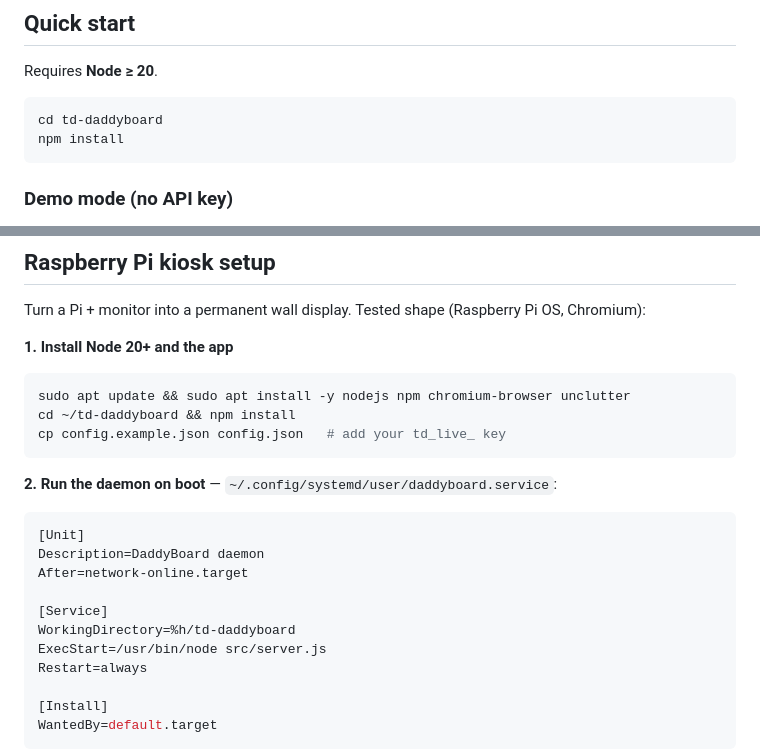
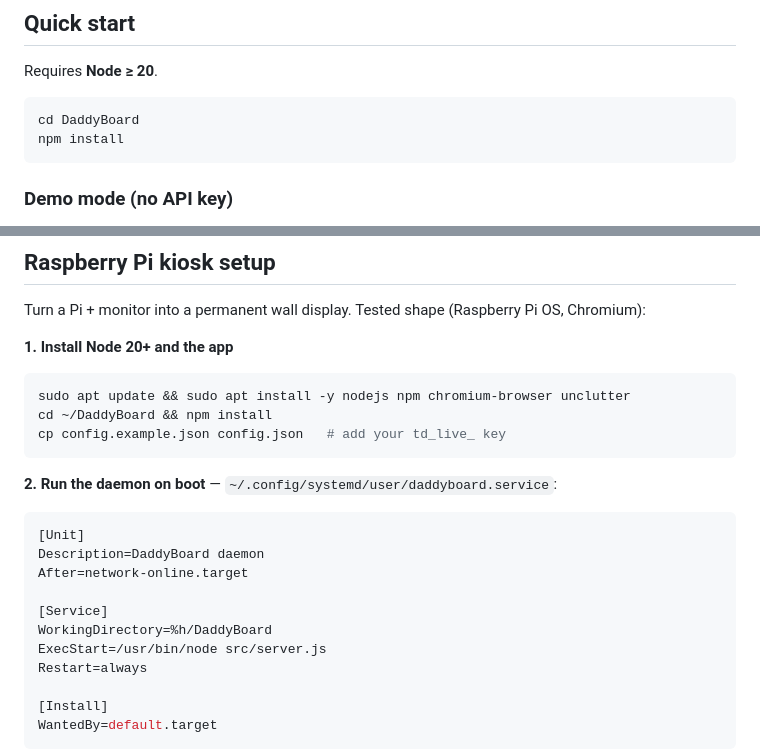
Before and after one commit to mphinance/DaddyBoard, a Markdown page: README.md, 2 parts joined by grey strips. Rendered like a GitHub page.

````diff
--- a/README.md
+++ b/README.md
@@ -35,7 +60,7 @@ The heavier deep-dive panels follow the day's **hottest ticker** automatically
 Requires **Node ≥ 20**.
 
 ```bash
-cd td-daddyboard
+cd DaddyBoard
 npm install
 ```
 
@@ -99,7 +124,7 @@ Chromium):
 **1. Install Node 20+ and the app**
 ```bash
 sudo apt update && sudo apt install -y nodejs npm chromium-browser unclutter
-cd ~/td-daddyboard && npm install
+cd ~/DaddyBoard && npm install
 cp config.example.json config.json   # add your td_live_ key
 ```
 
@@ -110,7 +135,7 @@ Description=DaddyBoard daemon
 After=network-online.target
 
 [Service]
-WorkingDirectory=%h/td-daddyboard
+WorkingDirectory=%h/DaddyBoard
 ExecStart=/usr/bin/node src/server.js
 Restart=always
 
````
Also changed, not shown: other parts of README.md (+27 -2 lines).
